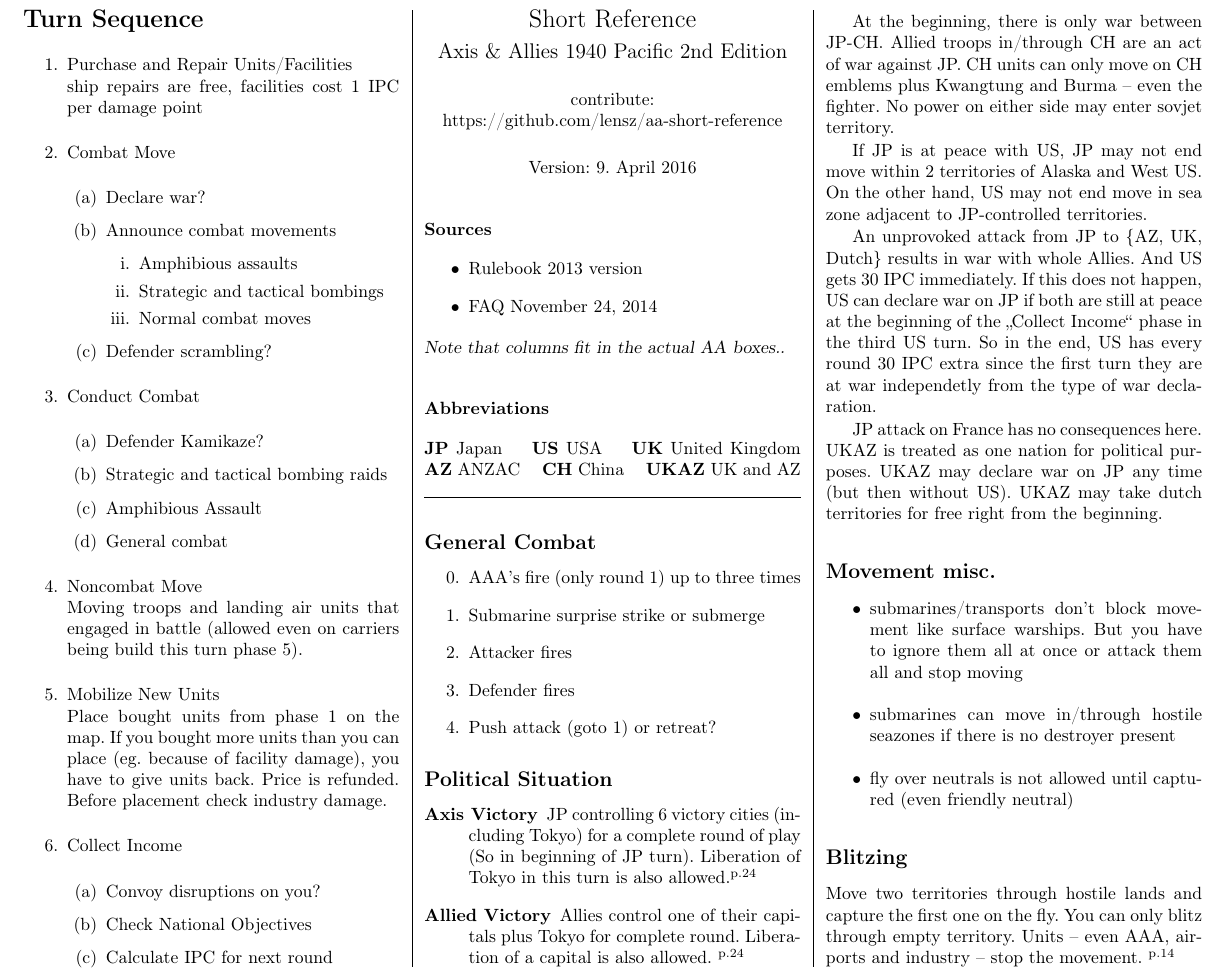
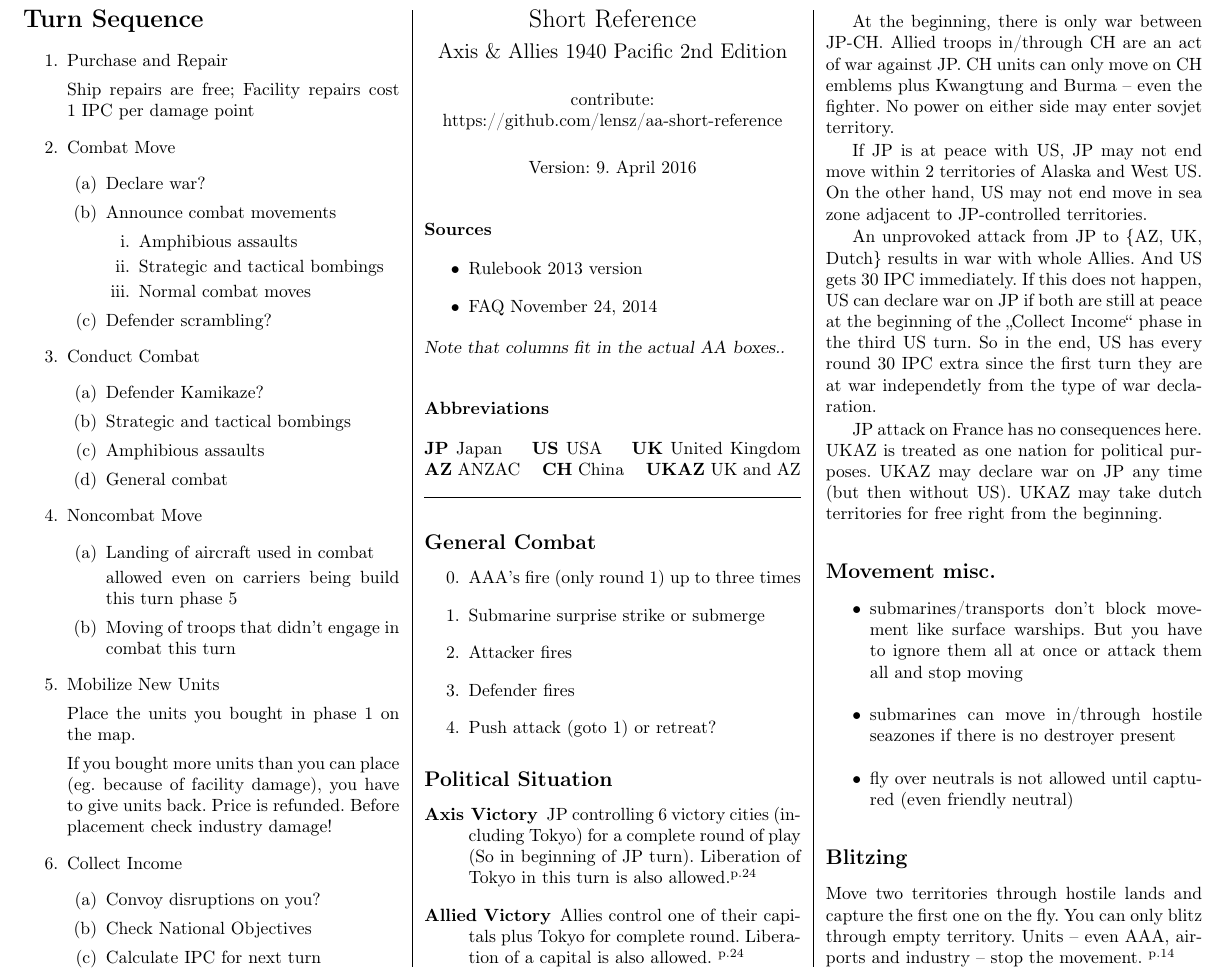
Before and after one commit to lensz/aa-short-reference, a LaTeX document (aa_1940pa_2ndEd_short_reference.tex): part of page 1 of 4, cut so that both start at the same text. Compiled offline with pdfLaTeX.

Commit message:
refactored turn sequence

```diff
--- a/aa_1940pa_2ndEd_short_reference.tex
+++ b/aa_1940pa_2ndEd_short_reference.tex
@@ -43,8 +43,9 @@
 
 \section*{Turn Sequence}
 \begin{enumerate}
-\item Purchase and Repair Units/Facilities\\
-ship repairs are free, facilities cost 1 IPC per damage point
+\item Purchase and Repair
+
+Ship repairs are free; Facility repairs cost 1~IPC per damage point
 \item Combat Move
 \begin{enumerate}
 \item Declare war?
@@ -59,19 +60,29 @@
 \item Conduct Combat
 \begin{enumerate}
 \item Defender Kamikaze?
-\item Strategic and tactical bombing raids
-\item Amphibious Assault
+\item Strategic and tactical bombings
+\item Amphibious assaults
 \item General combat
 \end{enumerate}
-\item Noncombat Move\\
-Moving troops and landing air units that engaged in battle (allowed even on carriers being build this turn phase 5).
-\item Mobilize New Units\\
-Place bought units from phase 1 on the map. If you bought more units than you can place (eg. because of facility damage), you have to give units back. Price is refunded. Before placement check industry damage.
+\item Noncombat Move
+\begin{enumerate}
+\item Landing of aircraft used in combat
+
+allowed even on carriers being build this turn phase~5
+
+\item Moving of troops that didn't engage in combat this turn
+\end{enumerate}
+
+\item Mobilize New Units
+
+Place the units you bought in phase~1 on the map.
+
+If you bought more units than you can place (eg. because of facility damage), you have to give units back. Price is refunded. Before placement check industry damage!
 \item Collect Income
 \begin{enumerate}
 \item Convoy disruptions on you?
 \item Check National Objectives
-\item Calculate IPC for next round
+\item Calculate IPC for next turn
 \end{enumerate}
 \end{enumerate}
 \columnbreak
```
